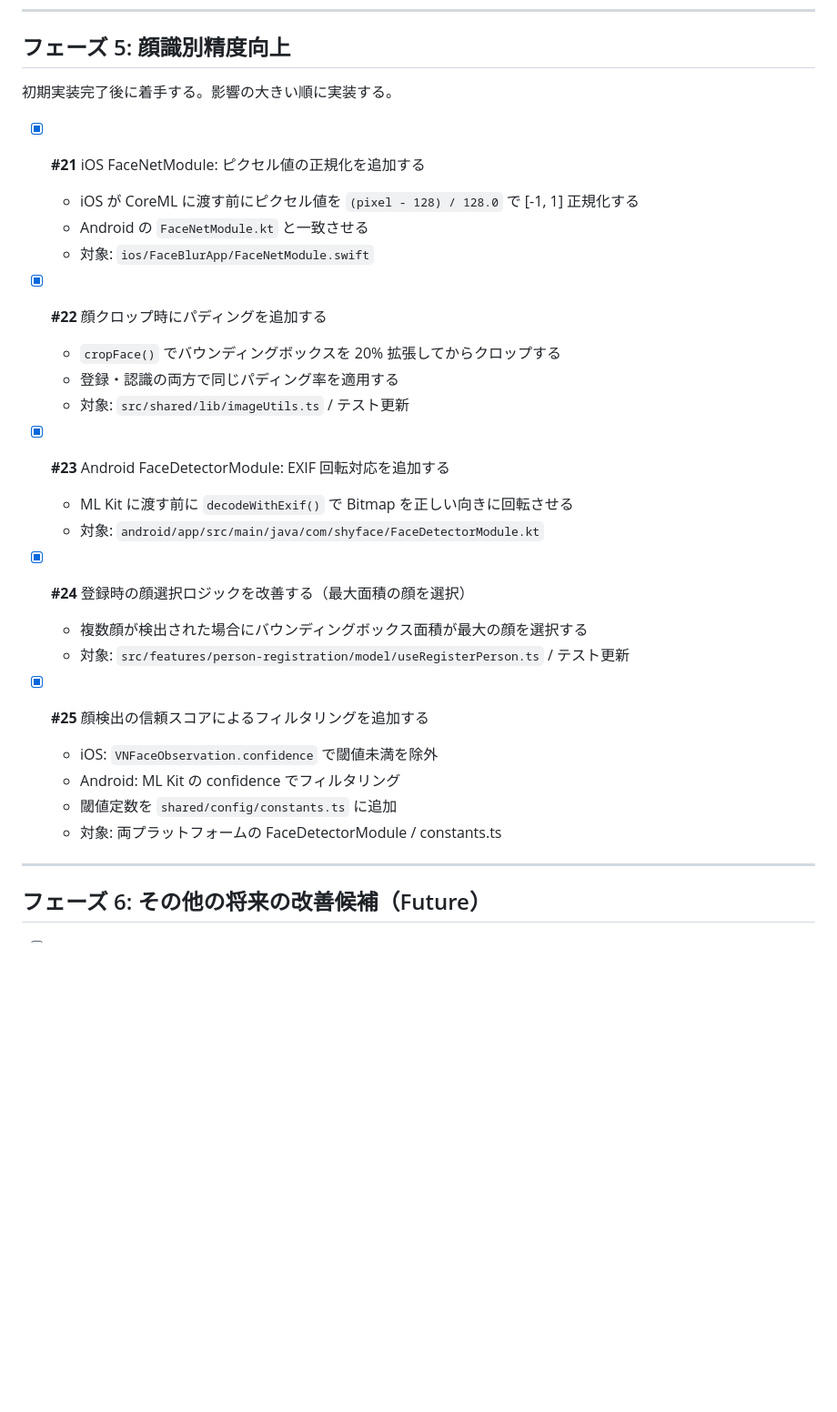
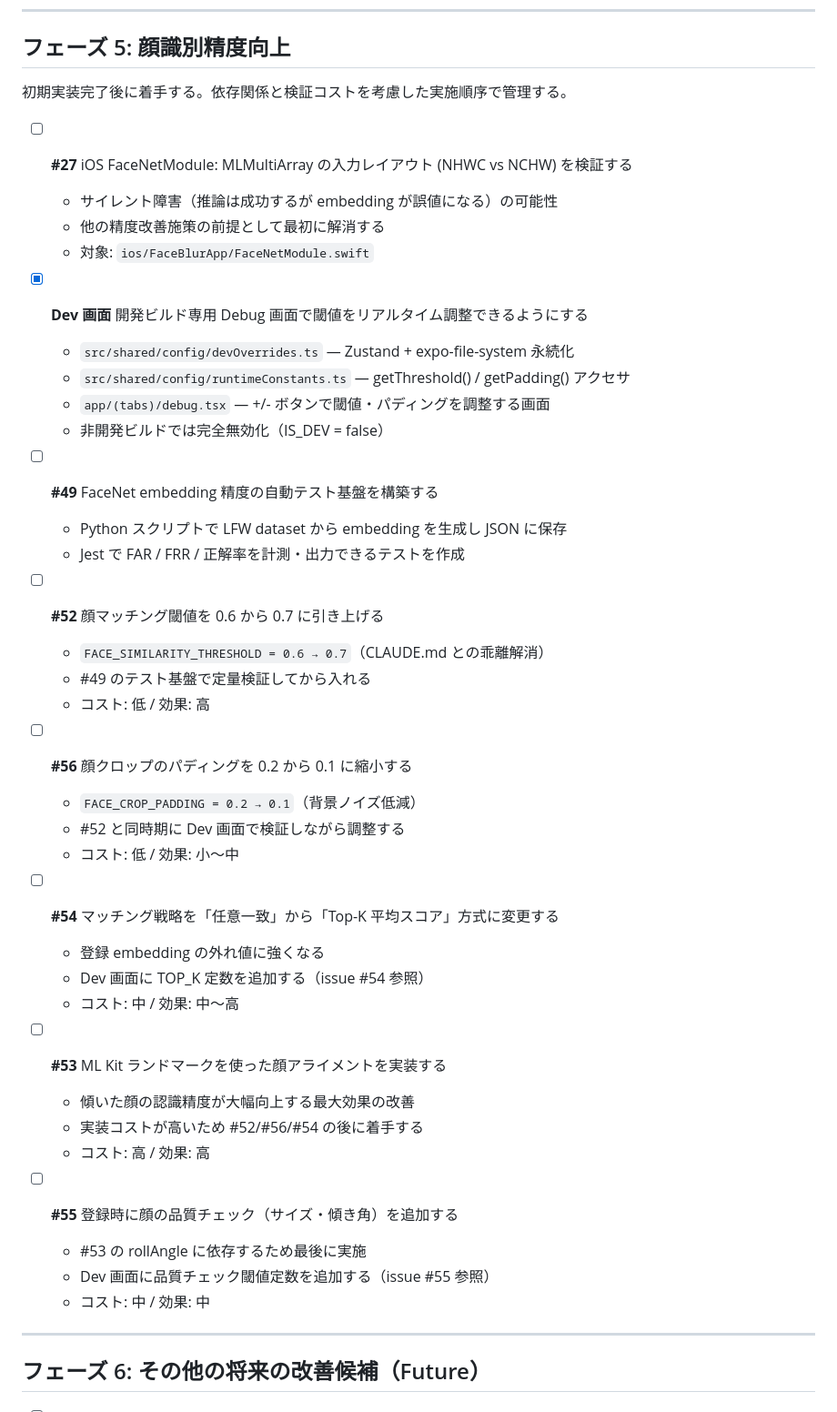
Before and after one commit to dashi296/shyface, a Markdown page: TASKS.md, the part around the change. Shown at 91% size. Rendered like a GitHub page; blank space fills up the shorter version.

Commit message:
docs: reorder phase 5 tasks by dependency and add dev screen entry

```diff
--- a/TASKS.md
+++ b/TASKS.md
@@ -136,31 +136,47 @@ features レイヤーが依存するため、features より先に実装する
 
 ## フェーズ 5: 顔識別精度向上
 
-初期実装完了後に着手する。影響の大きい順に実装する。
+初期実装完了後に着手する。依存関係と検証コストを考慮した実施順序で管理する。
 
-- [x] **#21** iOS FaceNetModule: ピクセル値の正規化を追加する
-  - iOS が CoreML に渡す前にピクセル値を `(pixel - 128) / 128.0` で [-1, 1] 正規化する
-  - Android の `FaceNetModule.kt` と一致させる
+- [ ] **#27** iOS FaceNetModule: MLMultiArray の入力レイアウト (NHWC vs NCHW) を検証する
+  - サイレント障害（推論は成功するが embedding が誤値になる）の可能性
+  - 他の精度改善施策の前提として最初に解消する
   - 対象: `ios/FaceBlurApp/FaceNetModule.swift`
 
-- [x] **#22** 顔クロップ時にパディングを追加する
-  - `cropFace()` でバウンディングボックスを 20% 拡張してからクロップする
-  - 登録・認識の両方で同じパディング率を適用する
-  - 対象: `src/shared/lib/imageUtils.ts` / テスト更新
+- [x] **Dev 画面** 開発ビルド専用 Debug 画面で閾値をリアルタイム調整できるようにする
+  - `src/shared/config/devOverrides.ts` — Zustand + expo-file-system 永続化
+  - `src/shared/config/runtimeConstants.ts` — getThreshold() / getPadding() アクセサ
+  - `app/(tabs)/debug.tsx` — +/- ボタンで閾値・パディングを調整する画面
+  - 非開発ビルドでは完全無効化（IS_DEV = false）
 
-- [x] **#23** Android FaceDetectorModule: EXIF 回転対応を追加する
-  - ML Kit に渡す前に `decodeWithExif()` で Bitmap を正しい向きに回転させる
-  - 対象: `android/app/src/main/java/com/shyface/FaceDetectorModule.kt`
+- [ ] **#49** FaceNet embedding 精度の自動テスト基盤を構築する
+  - Python スクリプトで LFW dataset から embedding を生成し JSON に保存
+  - Jest で FAR / FRR / 正解率を計測・出力できるテストを作成
 
-- [x] **#24** 登録時の顔選択ロジックを改善する（最大面積の顔を選択）
-  - 複数顔が検出された場合にバウンディングボックス面積が最大の顔を選択する
-  - 対象: `src/features/person-registration/model/useRegisterPerson.ts` / テスト更新
+- [ ] **#52** 顔マッチング閾値を 0.6 から 0.7 に引き上げる
+  - `FACE_SIMILARITY_THRESHOLD = 0.6 → 0.7`（CLAUDE.md との乖離解消）
+  - #49 のテスト基盤で定量検証してから入れる
+  - コスト: 低 / 効果: 高
 
-- [x] **#25** 顔検出の信頼スコアによるフィルタリングを追加する
-  - iOS: `VNFaceObservation.confidence` で閾値未満を除外
-  - Android: ML Kit の confidence でフィルタリング
-  - 閾値定数を `shared/config/constants.ts` に追加
-  - 対象: 両プラットフォームの FaceDetectorModule / constants.ts
+- [ ] **#56** 顔クロップのパディングを 0.2 から 0.1 に縮小する
+  - `FACE_CROP_PADDING = 0.2 → 0.1`（背景ノイズ低減）
+  - #52 と同時期に Dev 画面で検証しながら調整する
+  - コスト: 低 / 効果: 小〜中
+
+- [ ] **#54** マッチング戦略を「任意一致」から「Top-K 平均スコア」方式に変更する
+  - 登録 embedding の外れ値に強くなる
+  - Dev 画面に TOP_K 定数を追加する（issue #54 参照）
+  - コスト: 中 / 効果: 中〜高
+
+- [ ] **#53** ML Kit ランドマークを使った顔アライメントを実装する
+  - 傾いた顔の認識精度が大幅向上する最大効果の改善
+  - 実装コストが高いため #52/#56/#54 の後に着手する
+  - コスト: 高 / 効果: 高
+
+- [ ] **#55** 登録時に顔の品質チェック（サイズ・傾き角）を追加する
+  - #53 の rollAngle に依存するため最後に実施
+  - Dev 画面に品質チェック閾値定数を追加する（issue #55 参照）
+  - コスト: 中 / 効果: 中
 
 ---
 
```
